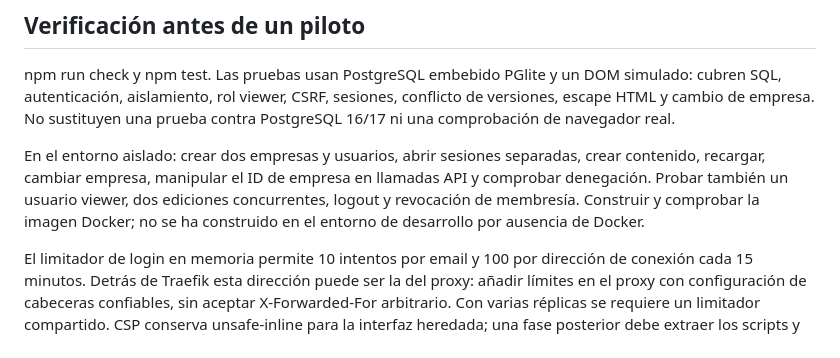
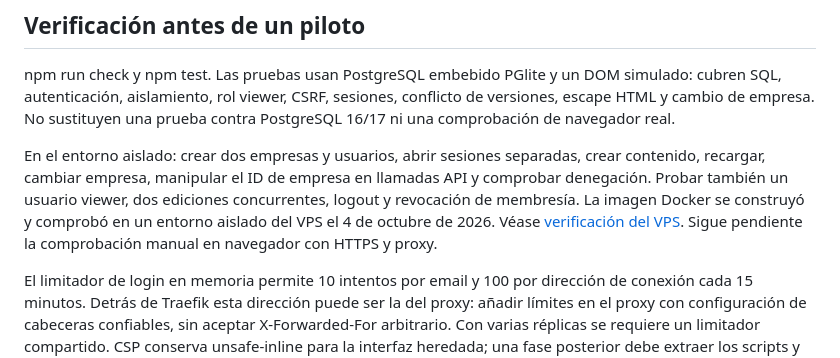
Before and after one commit to Carlos-Aguayo-Arrabal/ruano-social-studio, a Markdown page: README.md, the part around the change. Drawn GitHub-style.

Commit message:
docs: record successful isolated Docker and PostgreSQL validation

```diff
--- a/README.md
+++ b/README.md
@@ -67,7 +67,7 @@ No pasar contraseñas como argumentos ni guardarlas en el código. Si el usuario
 
 npm run check y npm test. Las pruebas usan PostgreSQL embebido PGlite y un DOM simulado: cubren SQL, autenticación, aislamiento, rol viewer, CSRF, sesiones, conflicto de versiones, escape HTML y cambio de empresa. No sustituyen una prueba contra PostgreSQL 16/17 ni una comprobación de navegador real.
 
-En el entorno aislado: crear dos empresas y usuarios, abrir sesiones separadas, crear contenido, recargar, cambiar empresa, manipular el ID de empresa en llamadas API y comprobar denegación. Probar también un usuario viewer, dos ediciones concurrentes, logout y revocación de membresía. Construir y comprobar la imagen Docker; no se ha construido en el entorno de desarrollo por ausencia de Docker.
+En el entorno aislado: crear dos empresas y usuarios, abrir sesiones separadas, crear contenido, recargar, cambiar empresa, manipular el ID de empresa en llamadas API y comprobar denegación. Probar también un usuario viewer, dos ediciones concurrentes, logout y revocación de membresía. La imagen Docker se construyó y comprobó en un entorno aislado del VPS el 4 de octubre de 2026. Véase [verificación del VPS](docs/verification.md). Sigue pendiente la comprobación manual en navegador con HTTPS y proxy.
 
 El limitador de login en memoria permite 10 intentos por email y 100 por dirección de conexión cada 15 minutos. Detrás de Traefik esta dirección puede ser la del proxy: añadir límites en el proxy con configuración de cabeceras confiables, sin aceptar X-Forwarded-For arbitrario. Con varias réplicas se requiere un limitador compartido. CSP conserva unsafe-inline para la interfaz heredada; una fase posterior debe extraer los scripts y endurecer esa política.
 
```
